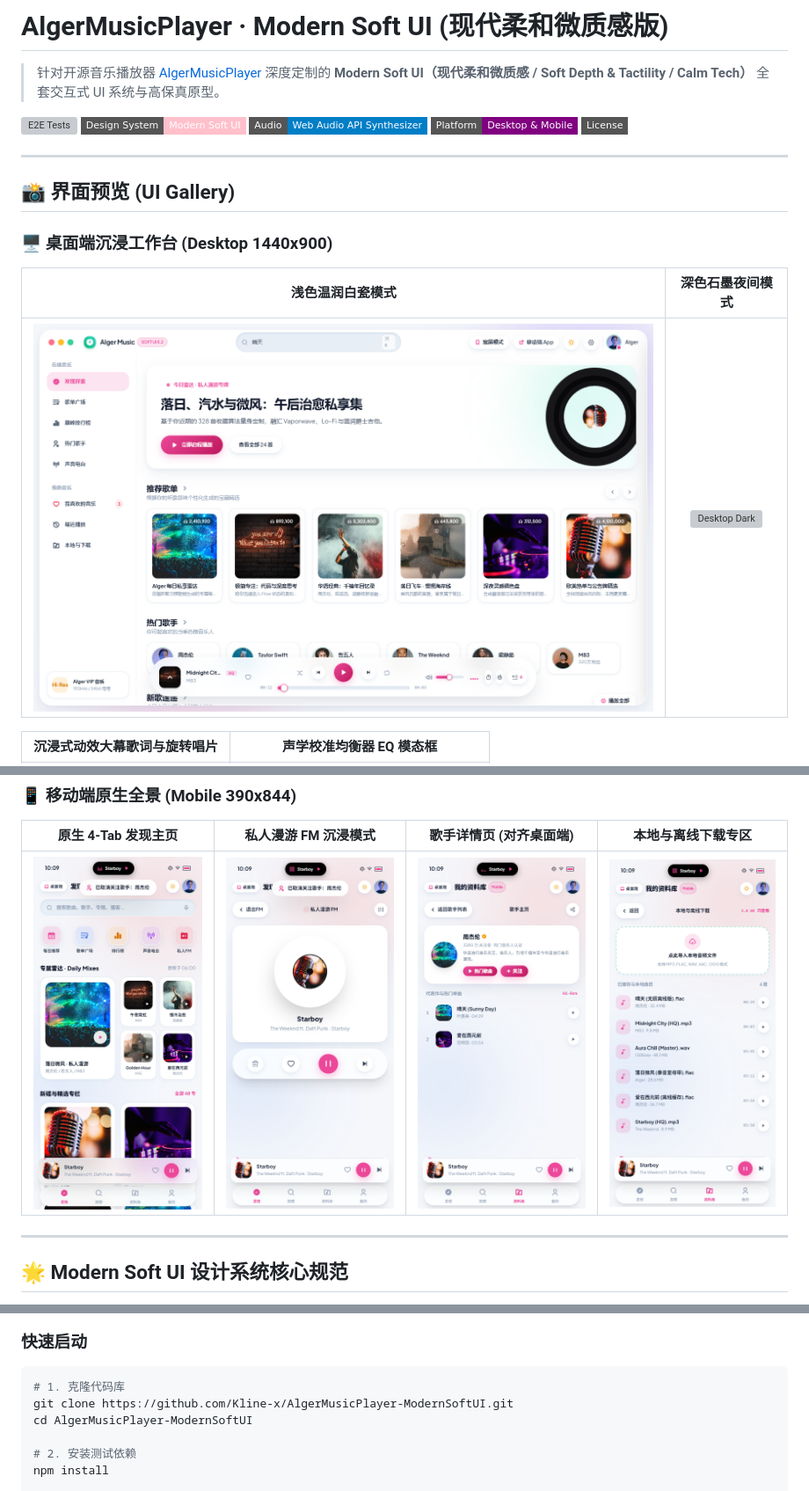
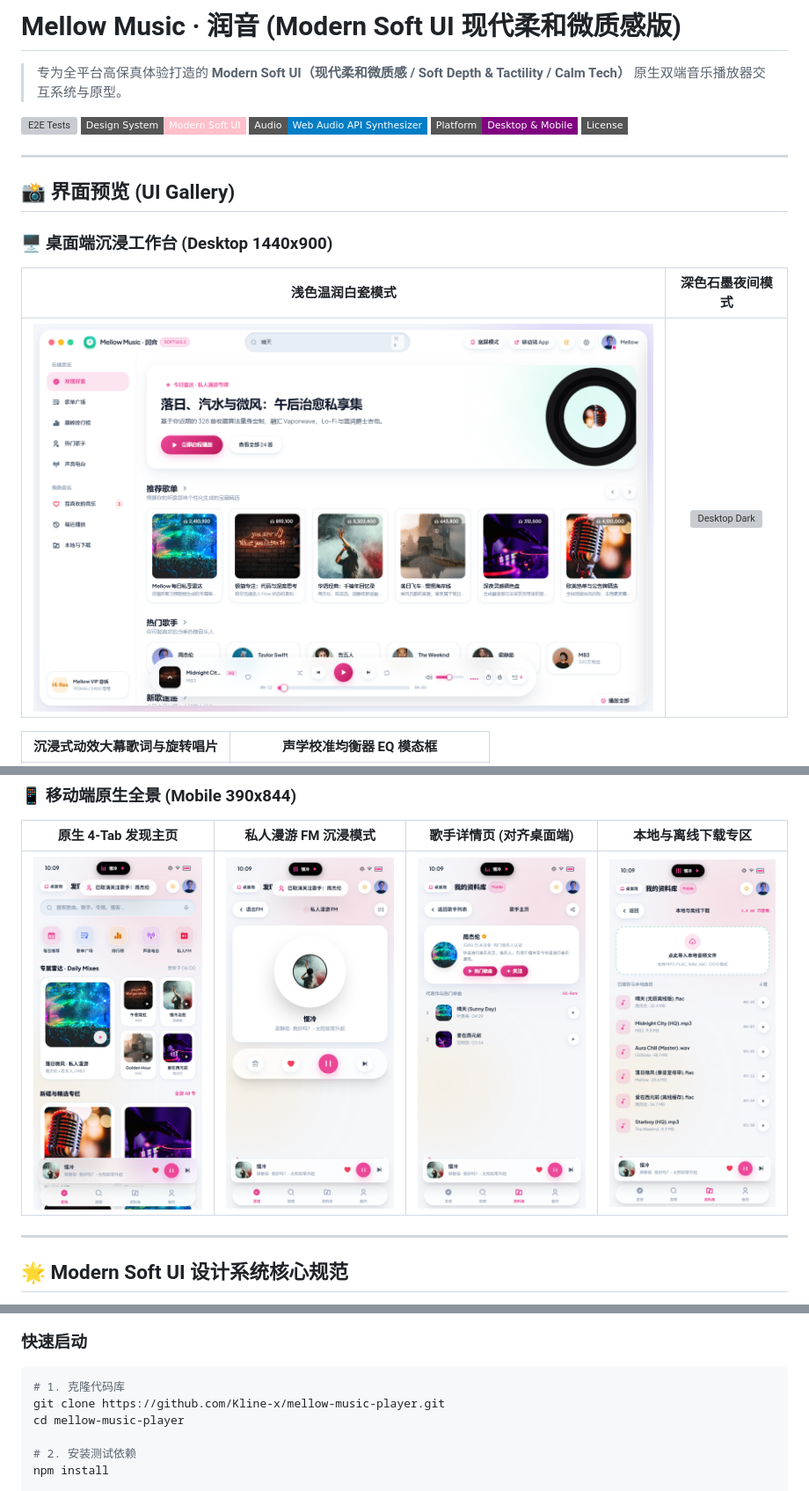
Before and after one commit to Kline-x/mellow-music-player, a Markdown page: README.md, 3 parts joined by grey strips. Shown: that part at 88% size. Rendered like a GitHub page; pictures changed too: public/e2e_desktop_verified.png, public/e2e_mobile_verified.png, public/showcase_mobile_artist.png; badges without logos; grey boxes are pictures that could not be loaded.

Commit message:
feat: rebrand project to Mellow Music (润音) with Modern Soft UI

````diff
--- a/README.md
+++ b/README.md
@@ -1,6 +1,6 @@
-# AlgerMusicPlayer · Modern Soft UI (现代柔和微质感版)
+# Mellow Music · 润音 (Modern Soft UI 现代柔和微质感版)
 
-> 针对开源音乐播放器 [AlgerMusicPlayer](https://github.com/algerkong/AlgerMusicPlayer) 深度定制的 **Modern Soft UI（现代柔和微质感 / Soft Depth & Tactility / Calm Tech）** 全套交互式 UI 系统与高保真原型。
+> 专为全平台高保真体验打造的 **Modern Soft UI（现代柔和微质感 / Soft Depth & Tactility / Calm Tech）** 原生双端音乐播放器交互系统与原型。
 
 [![E2E Tests](https://img.shields.io/badge/E2E%20Tests-83%2F83%20Passed%20(100%25)-emerald?style=flat-square&logo=puppeteer)](e2e_test.js)
 [![UI Style](https://img.shields.io/badge/Design%20System-Modern%20Soft%20UI-pink?style=flat-square)](design_tokens.css)
@@ -125,8 +125,8 @@ Prototype meets the full Deliverable Production Standard (交付标准).
 ### 快速启动
 ```bash
 # 1. 克隆代码库
-git clone https://github.com/Kline-x/AlgerMusicPlayer-ModernSoftUI.git
-cd AlgerMusicPlayer-ModernSoftUI
+git clone https://github.com/Kline-x/mellow-music-player.git
+cd mellow-music-player
 
 # 2. 安装测试依赖
 npm install
````
Also changed, not shown: public/showcase_mobile_eq.png, 4 other files.
